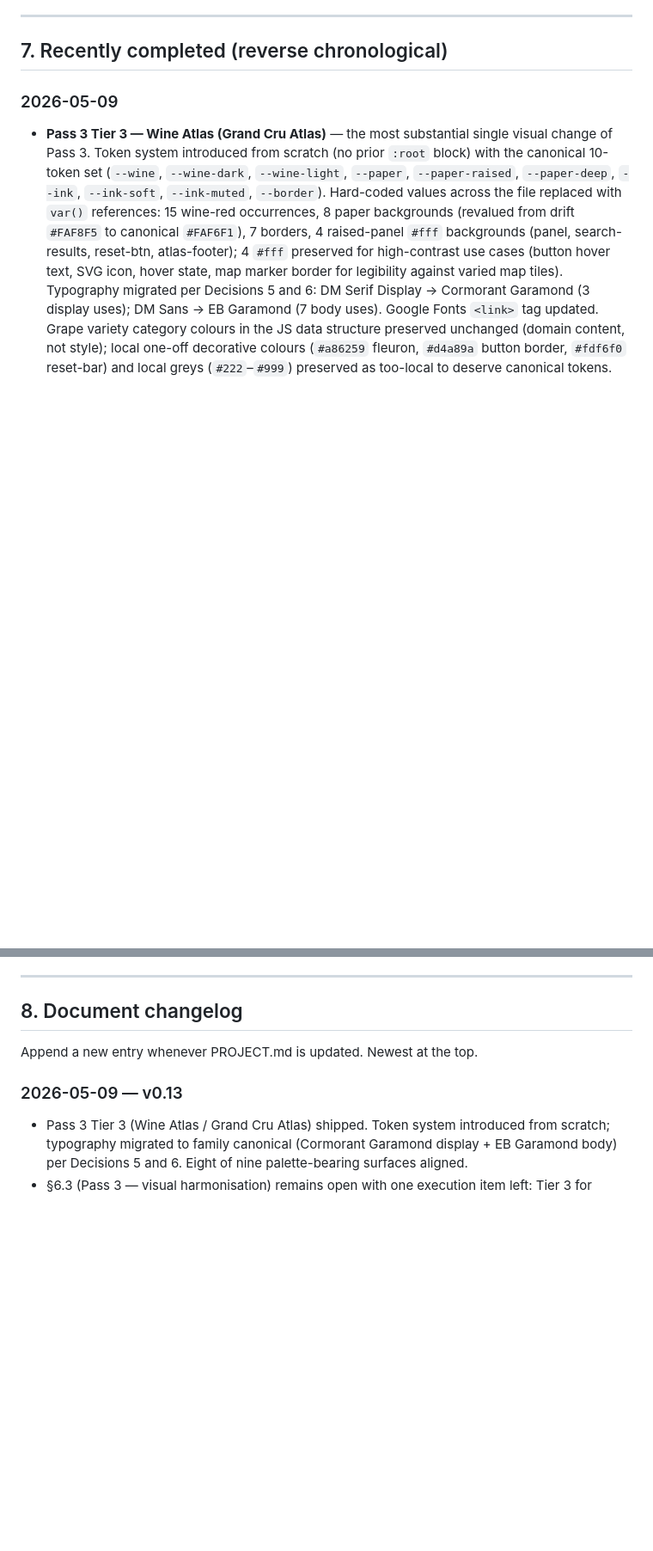
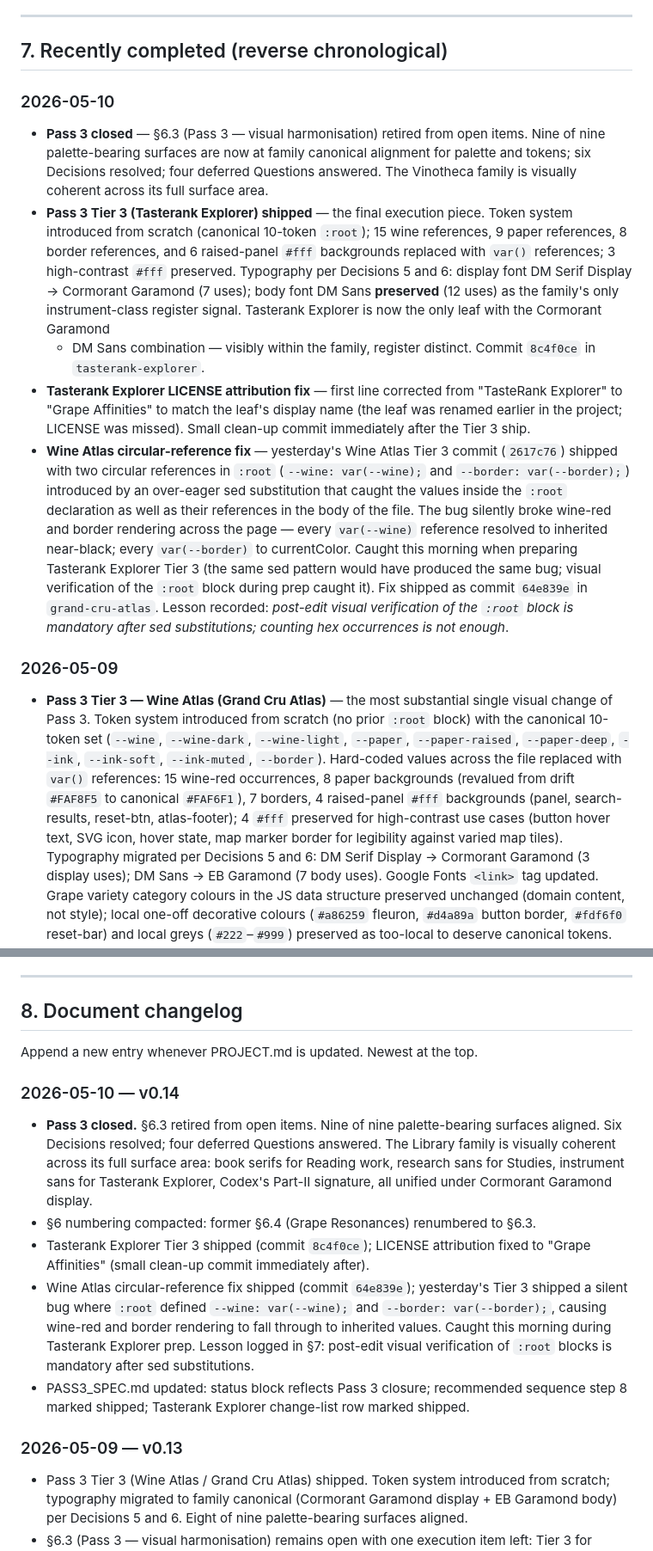
Before and after one commit to jskarabot18/vinotheca, a Markdown page: PROJECT.md, 2 parts joined by grey strips. Shown at 86% size. GitHub-like rendering; blank space fills up the shorter version.

```diff
--- a/PROJECT.md
+++ b/PROJECT.md
@@ -421,6 +403,44 @@ matching.
 ---
 
 ## 7. Recently completed (reverse chronological)
+
+### 2026-05-10
+
+- **Pass 3 closed** — §6.3 (Pass 3 — visual harmonisation) retired
+  from open items. Nine of nine palette-bearing surfaces are now at
+  family canonical alignment for palette and tokens; six Decisions
+  resolved; four deferred Questions answered. The Vinotheca family is
+  visually coherent across its full surface area.
+- **Pass 3 Tier 3 (Tasterank Explorer) shipped** — the final
+  execution piece. Token system introduced from scratch (canonical
+  10-token `:root`); 15 wine references, 9 paper references, 8
+  border references, and 6 raised-panel `#fff` backgrounds replaced
+  with `var()` references; 3 high-contrast `#fff` preserved.
+  Typography per Decisions 5 and 6: display font DM Serif Display →
+  Cormorant Garamond (7 uses); body font DM Sans **preserved** (12
+  uses) as the family's only instrument-class register signal.
+  Tasterank Explorer is now the only leaf with the Cormorant Garamond
+  + DM Sans combination — visibly within the family, register
+  distinct. Commit `8c4f0ce` in `tasterank-explorer`.
+- **Tasterank Explorer LICENSE attribution fix** — first line corrected
+  from "TasteRank Explorer" to "Grape Affinities" to match the leaf's
+  display name (the leaf was renamed earlier in the project; LICENSE
+  was missed). Small clean-up commit immediately after the Tier 3
+  ship.
+- **Wine Atlas circular-reference fix** — yesterday's Wine Atlas Tier
+  3 commit (`2617c76`) shipped with two circular references in `:root`
+  (`--wine: var(--wine);` and `--border: var(--border);`) introduced
+  by an over-eager sed substitution that caught the values inside the
+  `:root` declaration as well as their references in the body of the
+  file. The bug silently broke wine-red and border rendering across
+  the page — every `var(--wine)` reference resolved to inherited
+  near-black; every `var(--border)` to currentColor. Caught this
+  morning when preparing Tasterank Explorer Tier 3 (the same sed
+  pattern would have produced the same bug; visual verification of
+  the `:root` block during prep caught it). Fix shipped as commit
+  `64e839e` in `grand-cru-atlas`. Lesson recorded: *post-edit visual
+  verification of the `:root` block is mandatory after sed
+  substitutions; counting hex occurrences is not enough*.
 
 ### 2026-05-09
 
@@ -658,6 +678,31 @@ matching.
 
 Append a new entry whenever PROJECT.md is updated. Newest at the top.
 
+### 2026-05-10 — v0.14
+
+- **Pass 3 closed.** §6.3 retired from open items. Nine of nine
+  palette-bearing surfaces aligned. Six Decisions resolved; four
+  deferred Questions answered. The Library family is visually
+  coherent across its full surface area: book serifs for Reading
+  work, research sans for Studies, instrument sans for Tasterank
+  Explorer, Codex's Part-II signature, all unified under Cormorant
+  Garamond display.
+- §6 numbering compacted: former §6.4 (Grape Resonances) renumbered
+  to §6.3.
+- Tasterank Explorer Tier 3 shipped (commit `8c4f0ce`); LICENSE
+  attribution fixed to "Grape Affinities" (small clean-up commit
+  immediately after).
+- Wine Atlas circular-reference fix shipped (commit `64e839e`);
+  yesterday's Tier 3 shipped a silent bug where `:root` defined
+  `--wine: var(--wine);` and `--border: var(--border);`, causing
+  wine-red and border rendering to fall through to inherited values.
+  Caught this morning during Tasterank Explorer prep. Lesson logged
+  in §7: post-edit visual verification of `:root` blocks is
+  mandatory after sed substitutions.
+- PASS3_SPEC.md updated: status block reflects Pass 3 closure;
+  recommended sequence step 8 marked shipped; Tasterank Explorer
+  change-list row marked shipped.
+
 ### 2026-05-09 — v0.13
 
 - Pass 3 Tier 3 (Wine Atlas / Grand Cru Atlas) shipped. Token system
```
Also changed, not shown: other parts of PROJECT.md (+1 -19 lines), PASS3_SPEC.md (+37 -15 lines).
